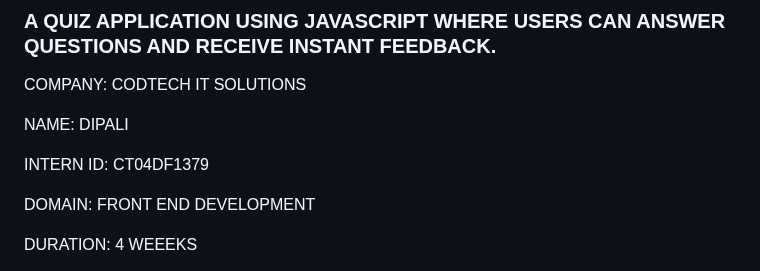
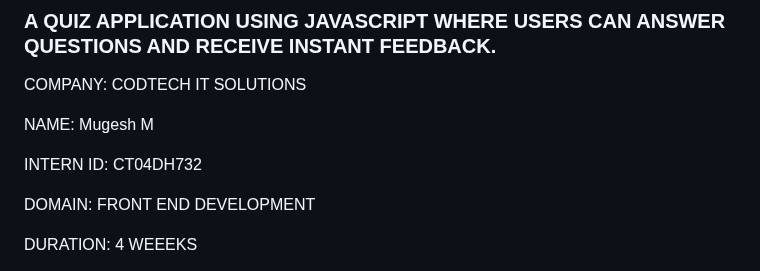
Before and after one commit to mugesh9640/INTERACTIVE-QUIZ-APPLICATION, a Markdown page: README.md, the part around the change. GitHub-like rendering.

```diff
--- a/README.md
+++ b/README.md
@@ -4,9 +4,9 @@
 
 COMPANY: CODTECH IT SOLUTIONS
 
-NAME: DIPALI
+NAME: Mugesh M
 
-INTERN ID: CT04DF1379
+INTERN ID: CT04DH732
 
 DOMAIN: FRONT END DEVELOPMENT
 
```
